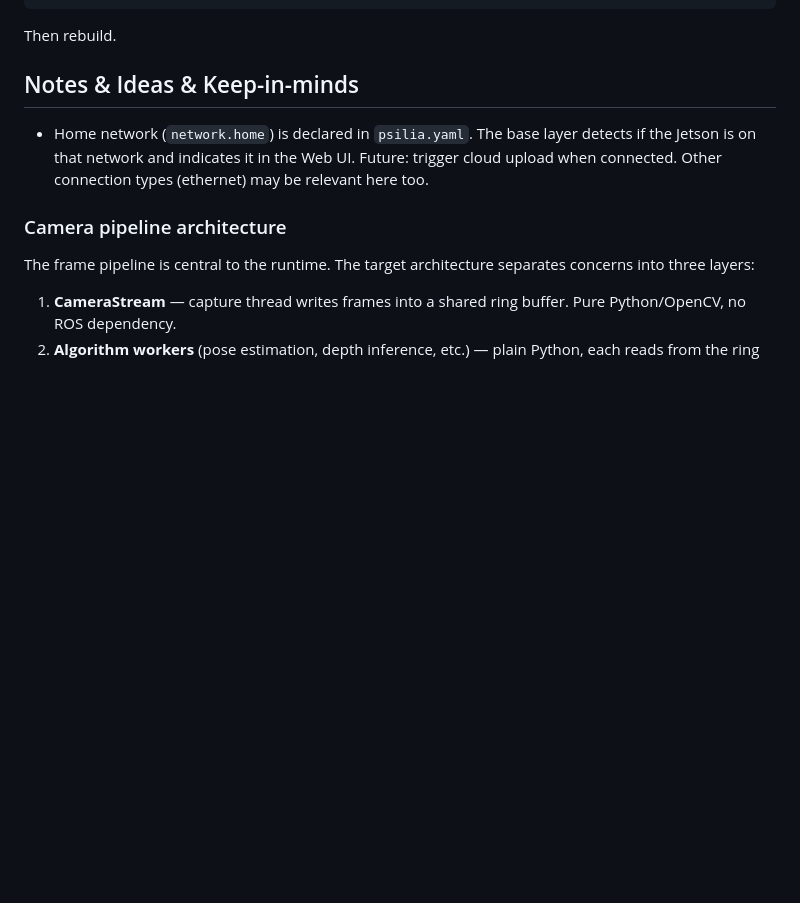
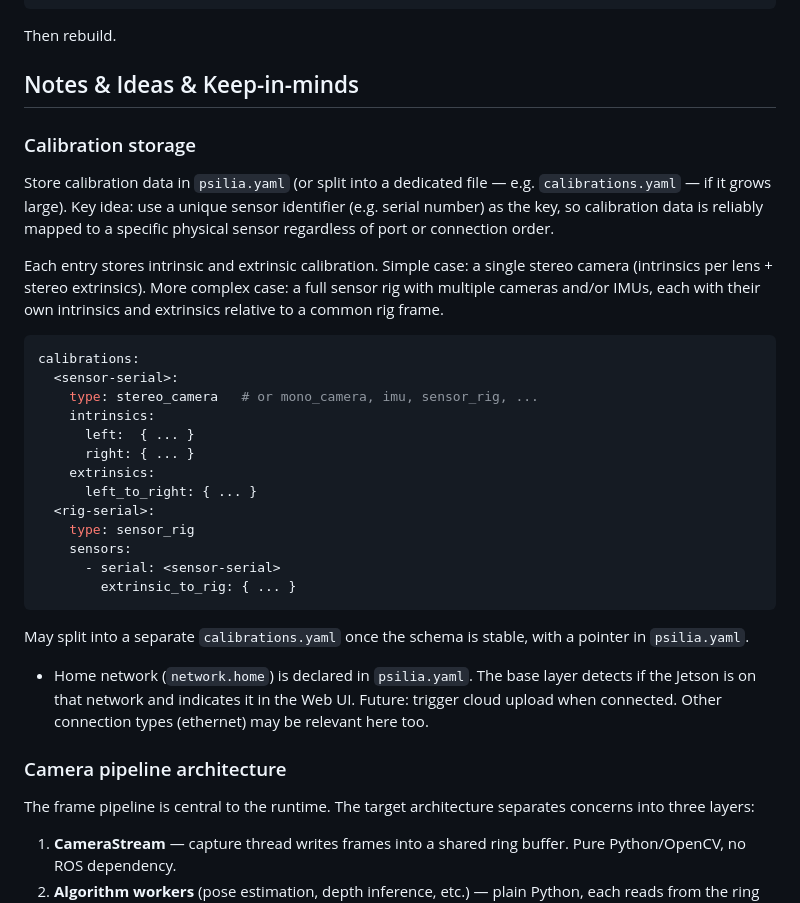
Before and after one commit to mirkoklukas/psilia-edge, a Markdown page: docs/design.md, the part around the change. GitHub-like rendering; blank space fills up the shorter version.

Commit message:
Add calibration storage idea to design doc
Co-Authored-By: Claude Sonnet 4.6 <noreply@anthropic.com>

````diff
--- a/docs/design.md
+++ b/docs/design.md
@@ -598,6 +598,30 @@ Then rebuild.
 
 ## Notes & Ideas & Keep-in-minds
 
+### Calibration storage
+
+Store calibration data in `psilia.yaml` (or split into a dedicated file — e.g. `calibrations.yaml` — if it grows large). Key idea: use a unique sensor identifier (e.g. serial number) as the key, so calibration data is reliably mapped to a specific physical sensor regardless of port or connection order.
+
+Each entry stores intrinsic and extrinsic calibration. Simple case: a single stereo camera (intrinsics per lens + stereo extrinsics). More complex case: a full sensor rig with multiple cameras and/or IMUs, each with their own intrinsics and extrinsics relative to a common rig frame.
+
+```yaml
+calibrations:
+  <sensor-serial>:
+    type: stereo_camera   # or mono_camera, imu, sensor_rig, ...
+    intrinsics:
+      left:  { ... }
+      right: { ... }
+    extrinsics:
+      left_to_right: { ... }
+  <rig-serial>:
+    type: sensor_rig
+    sensors:
+      - serial: <sensor-serial>
+        extrinsic_to_rig: { ... }
+```
+
+May split into a separate `calibrations.yaml` once the schema is stable, with a pointer in `psilia.yaml`.
+
 - Home network (`network.home`) is declared in `psilia.yaml`. The base layer detects if the Jetson is on that network and indicates it in the Web UI. Future: trigger cloud upload when connected. Other connection types (ethernet) may be relevant here too.
 
 ### Camera pipeline architecture
````
